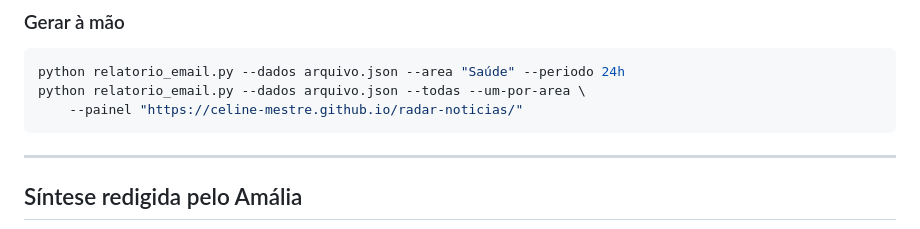
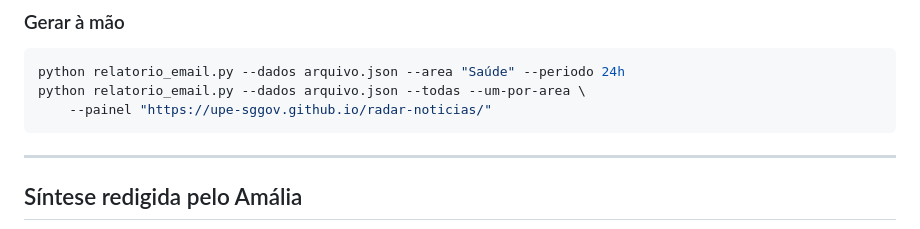
Before and after one commit to celine-mestre/radar-noticias, a Markdown page: README.md, the part around one of its changes. Rendered like a GitHub page.

````diff
--- a/README.md
+++ b/README.md
@@ -599,7 +599,7 @@ página da execução.
 ```bash
 python relatorio_email.py --dados arquivo.json --area "Saúde" --periodo 24h
 python relatorio_email.py --dados arquivo.json --todas --um-por-area \
-    --painel "https://celine-mestre.github.io/radar-noticias/"
+    --painel "https://upe-sggov.github.io/radar-noticias/"
 ```
 
 ---
````
Also changed, not shown: other parts of README.md (+1 -1 lines).
